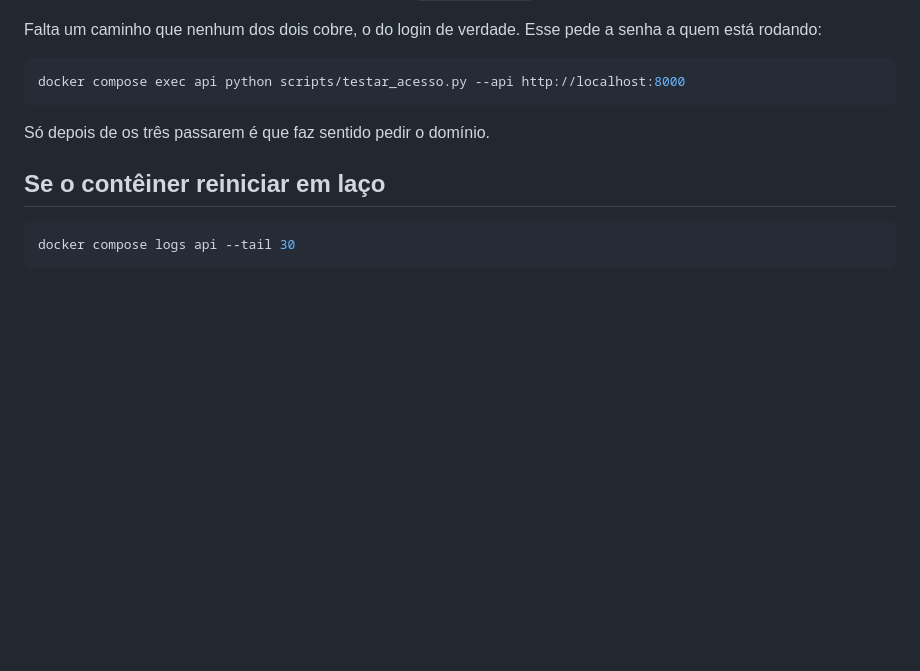
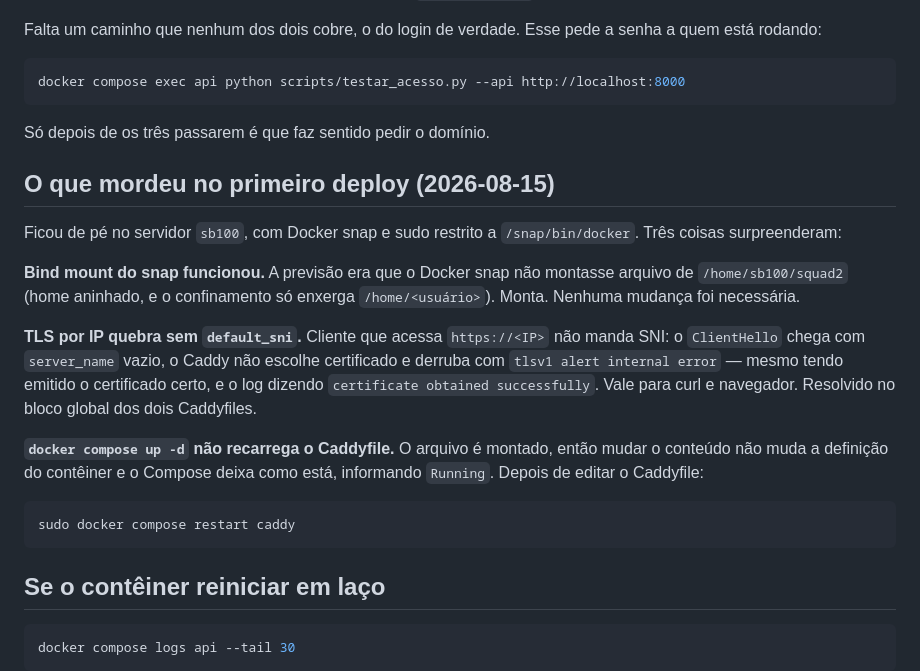
Before and after one commit to nicolasaws1/parser_rag_framework, a Markdown page: docs/deploy.md, the part around the change. Rendered like a GitHub page; blank space fills up the shorter version.

Commit message:
docs: registra o que mordeu no primeiro deploy
Subiu no sb100 com Docker snap e sudo restrito. Três surpresas, todas úteis
para quem repetir: o bind mount do snap funcionou (a previsão de que não estava
errada), TLS por IP quebra sem default_sni porque o ClientHello vem com
server_name vazio, e `up -d` não recarrega Caddyfile montado — precisa de
`restart caddy`.

Co-Authored-By: Claude Opus 5 <noreply@anthropic.com>

````diff
--- a/docs/deploy.md
+++ b/docs/deploy.md
@@ -158,6 +158,29 @@ docker compose exec api python scripts/testar_acesso.py --api http://localhost:8
 
 Só depois de os três passarem é que faz sentido pedir o domínio.
 
+## O que mordeu no primeiro deploy (2026-08-15)
+
+Ficou de pé no servidor `sb100`, com Docker snap e sudo restrito a
+`/snap/bin/docker`. Três coisas surpreenderam:
+
+**Bind mount do snap funcionou.** A previsão era que o Docker snap não montasse
+arquivo de `/home/sb100/squad2` (home aninhado, e o confinamento só enxerga
+`/home/<usuário>`). Monta. Nenhuma mudança foi necessária.
+
+**TLS por IP quebra sem `default_sni`.** Cliente que acessa `https://<IP>` não
+manda SNI: o `ClientHello` chega com `server_name` vazio, o Caddy não escolhe
+certificado e derruba com `tlsv1 alert internal error` — mesmo tendo emitido o
+certificado certo, e o log dizendo `certificate obtained successfully`. Vale
+para curl e navegador. Resolvido no bloco global dos dois Caddyfiles.
+
+**`docker compose up -d` não recarrega o Caddyfile.** O arquivo é montado, então
+mudar o conteúdo não muda a definição do contêiner e o Compose deixa como está,
+informando `Running`. Depois de editar o Caddyfile:
+
+```bash
+sudo docker compose restart caddy
+```
+
 ## Se o contêiner reiniciar em laço
 
 ```bash
````
